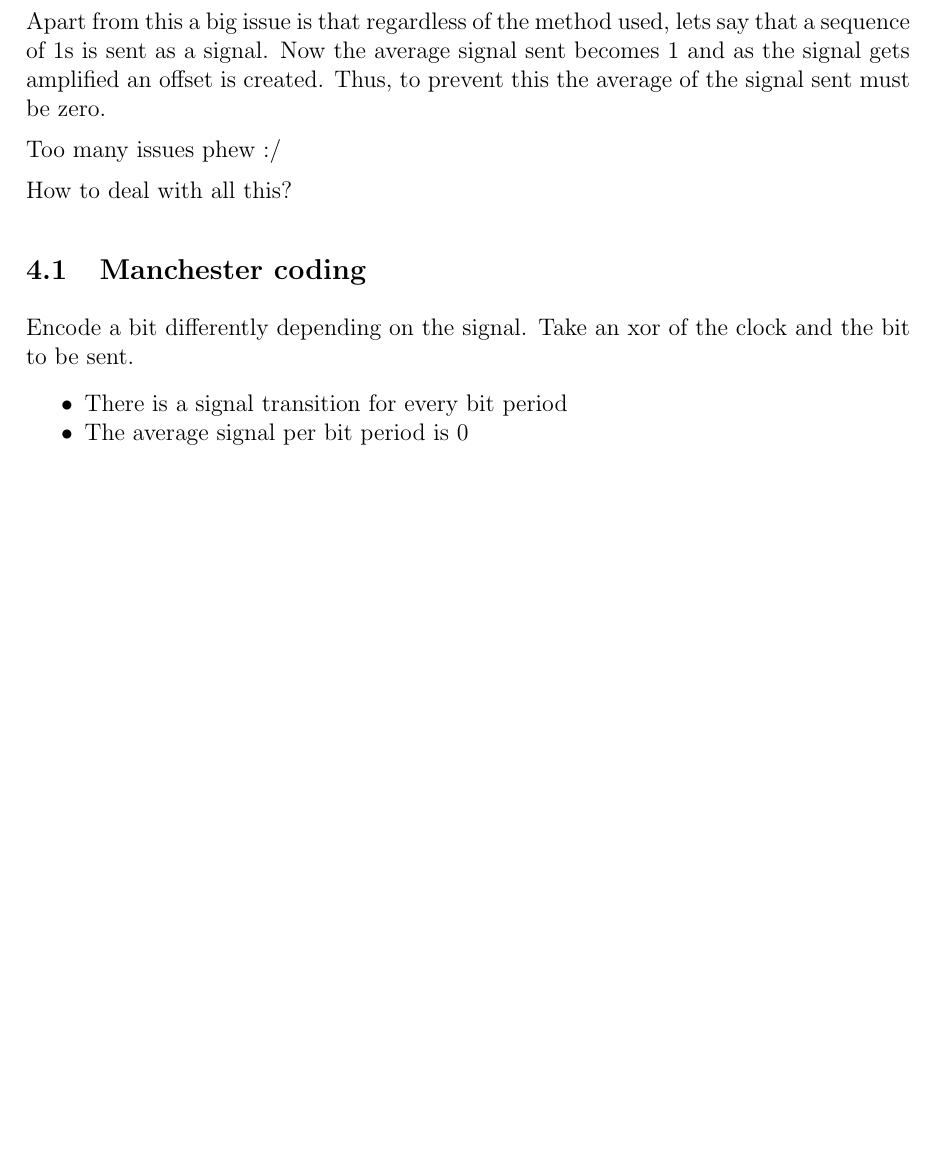
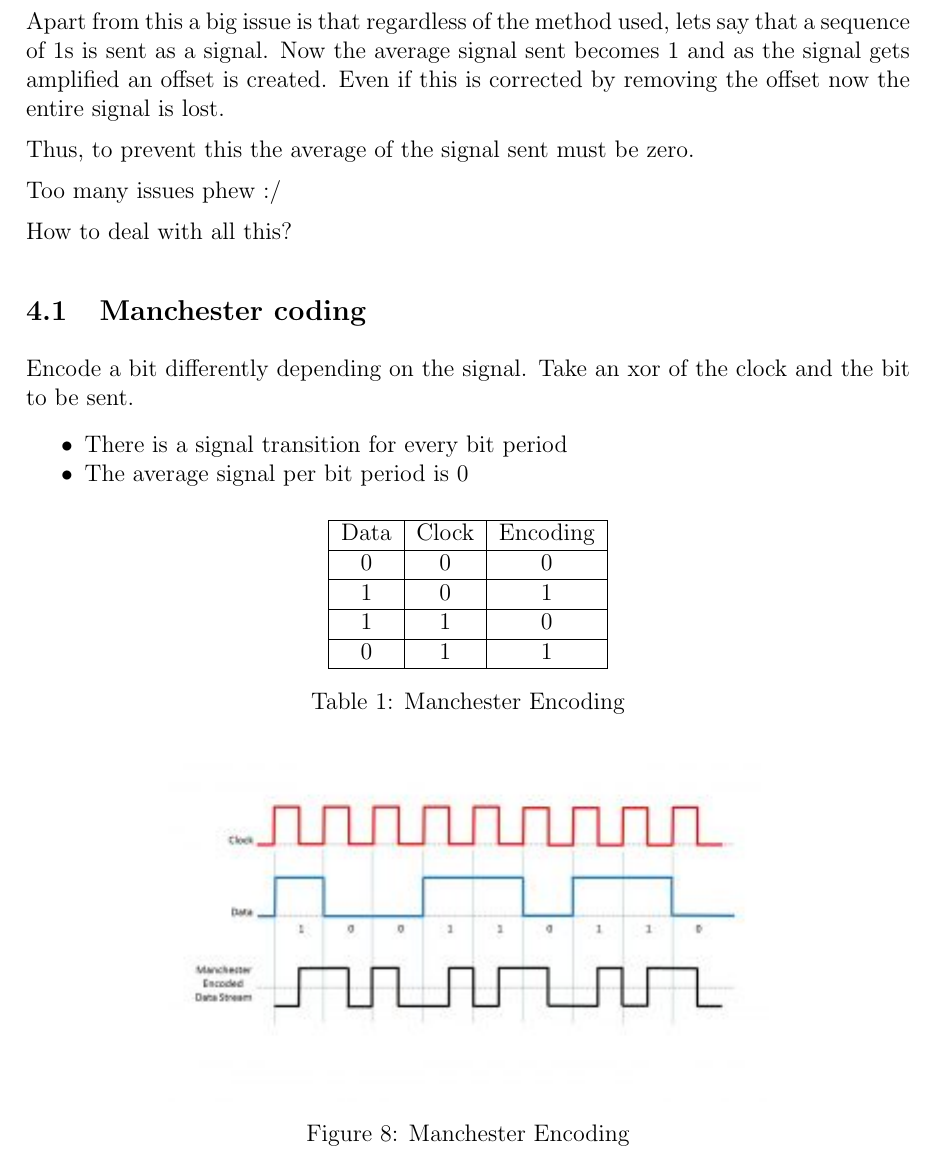
Before and after one commit to fromtimeimportsleep/Sem5, a LaTeX document (CS348/Notes/CS348.tex): part of page 13 of 13, cut so that both start at the same text, the shorter picture padded with empty space. Compiled offline with pdfLaTeX.

Commit message:
Notes upto date

```diff
--- a/CS348/Notes/CS348.tex
+++ b/CS348/Notes/CS348.tex
@@ -12,6 +12,7 @@
 \usepackage{subfig}
 \usepackage{hyperref}
 \usepackage{amsmath}
+\usepackage{tabularx}
 \usepackage{multicol}
 \usepackage{tcolorbox}
 \usepackage{xcolor}
@@ -474,7 +475,9 @@ used to filter out signals not falling in the desired range.
 
 Apart from this a big issue is that regardless of the method used, lets say that a sequence of 1s is sent as a signal.
 Now the average signal sent becomes 1 and as the signal gets amplified
-an offset is created. Thus, to prevent this the average of the signal sent must be zero.
+an offset is created. Even if this is corrected by removing the offset now the entire signal is lost.
+
+Thus, to prevent this the average of the signal sent must be zero.
 
 
 Too many issues phew :/
@@ -492,5 +495,26 @@ clock and the bit to be sent.
     \item The average signal per bit period is 0
 \end{itemize}
 
+\begin{table}[h]
+    \centering
+    \begin{tabular}{|c|c|c|}
+         \hline
+         Data & Clock & Encoding \\ \hline
+         0 & 0 & 0 \\ \hline
+         1 & 0 & 1 \\ \hline
+         1 & 1 & 0 \\ \hline
+         0 & 1 & 1 \\ \hline
+    \end{tabular}
+    \caption{Manchester Encoding}
+    \label{tab:Manchester_encoding}
+\end{table}
+
+
+\begin{figure}[H]
+    \centering
+    \includegraphics{Diagrams/Manchester_Encoding.jpg}
+    \caption{Manchester Encoding}
+    \label{fig:encoding}
+\end{figure}
 
 \end{document}
```
Also changed, not shown: CS348/Notes/CS348.pdf, CS348/Notes/Diagrams/Manchester_Encoding.jpg (added), 5 other files.
